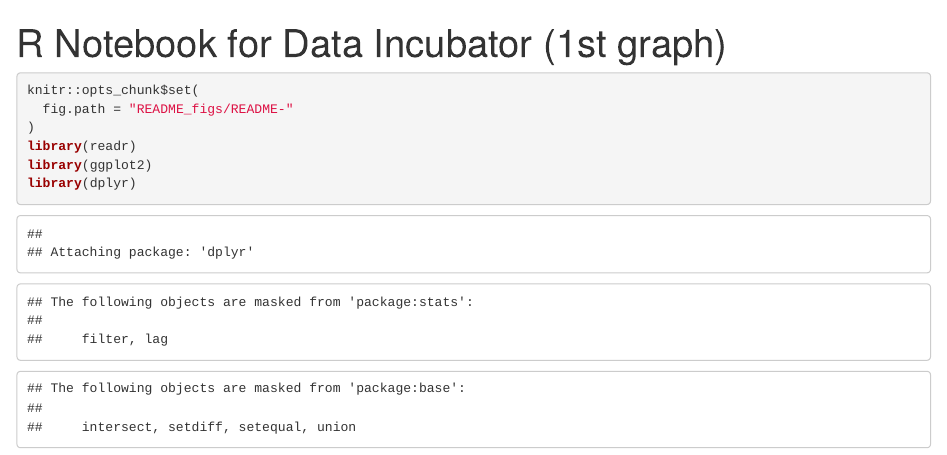
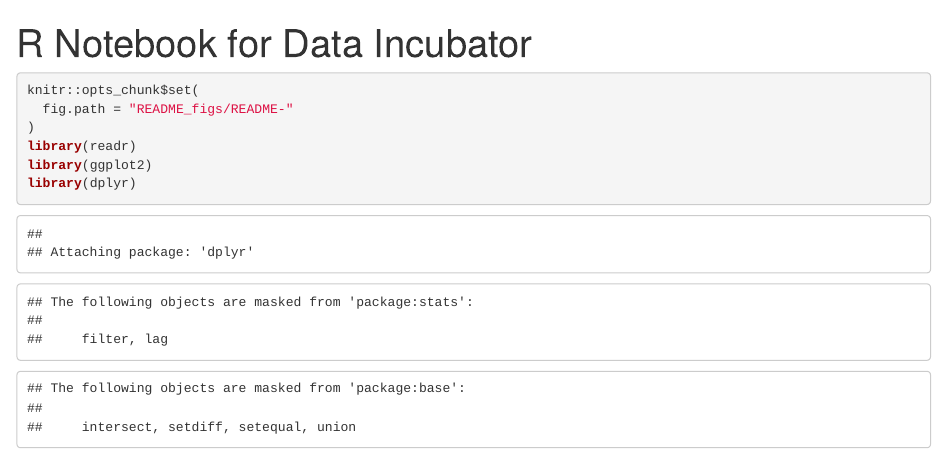
Before and after one commit to alex-yeung/data_incubator, an R Markdown document (1st graph.Rmd): the page in a window 1100 px wide, from its top. Rendered offline with R 4.5, knitr and Pandoc, with nearby package versions; some code elsewhere in the file could not run offline.

Commit message:
1st graph

```diff
--- a/1st graph.Rmd
+++ b/1st graph.Rmd
@@ -1,5 +1,5 @@
 ---
-title: "R Notebook for Data Incubator (1st graph)"
+title: "R Notebook for Data Incubator"
 output:
   html_document:
     df_print: paged
```
Also changed, not shown: 1st graph.Rmd (5 more changed lines).
